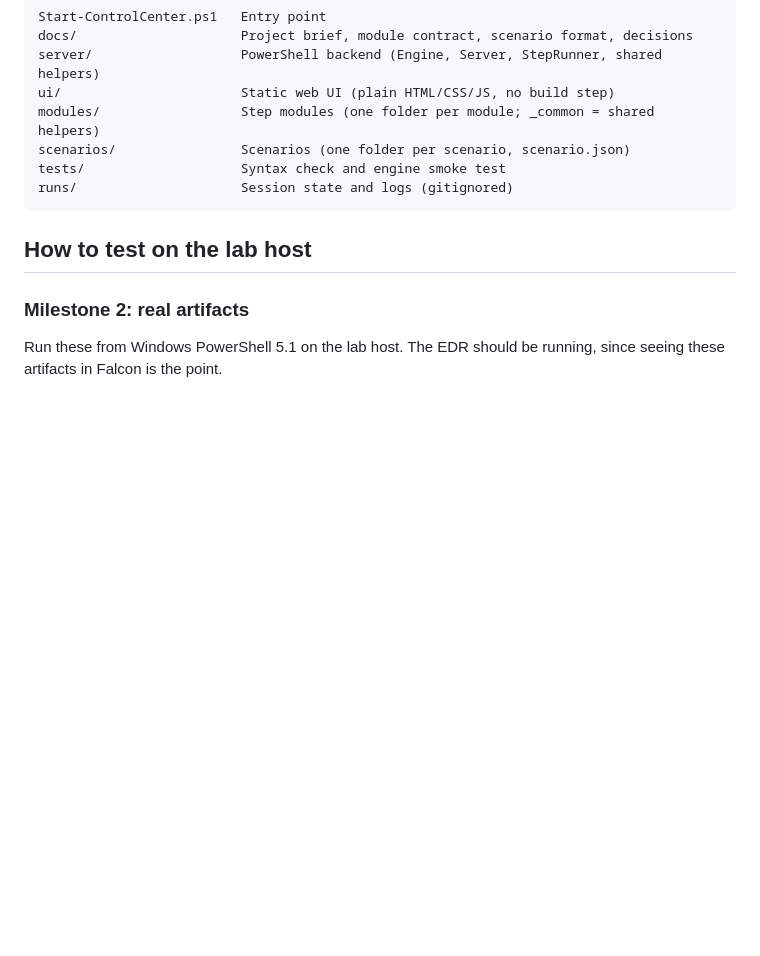
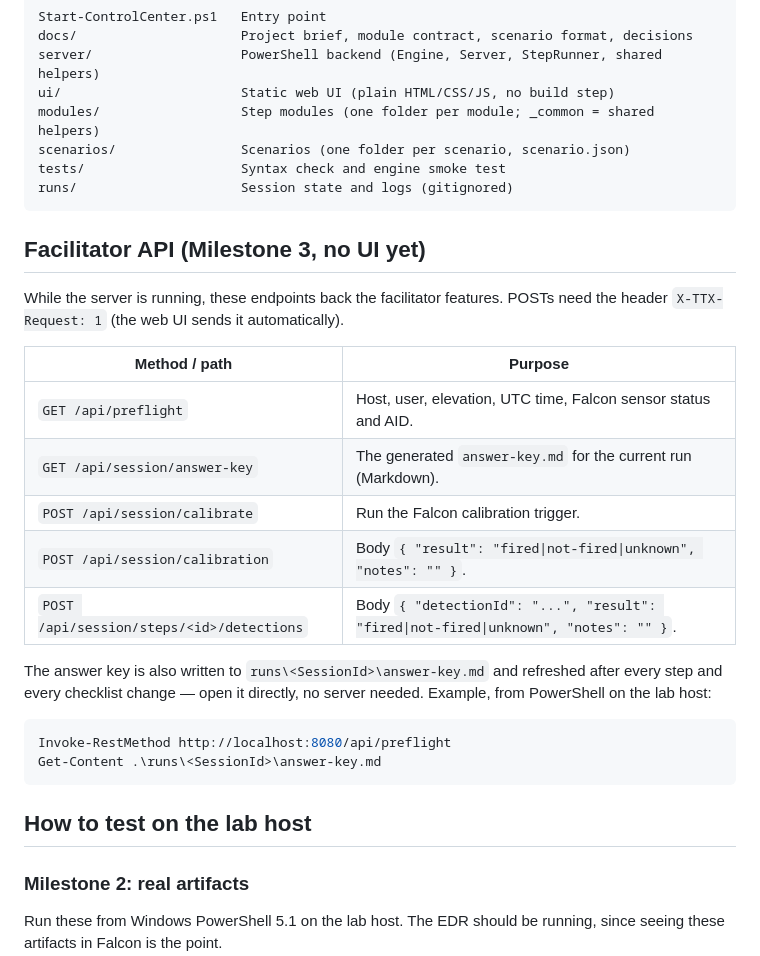
Before and after one commit to arhodges20/TTX, a Markdown page: README.md, the part around one of its changes. Rendered like a GitHub page; blank space fills up the shorter version.

````diff
--- a/README.md
+++ b/README.md
@@ -101,6 +126,28 @@ modules/                  Step modules (one folder per module; _common = shared
 scenarios/                Scenarios (one folder per scenario, scenario.json)
 tests/                    Syntax check and engine smoke test
 runs/                     Session state and logs (gitignored)
+```
+
+## Facilitator API (Milestone 3, no UI yet)
+
+While the server is running, these endpoints back the facilitator features.
+POSTs need the header `X-TTX-Request: 1` (the web UI sends it automatically).
+
+| Method / path | Purpose |
+|---|---|
+| `GET /api/preflight` | Host, user, elevation, UTC time, Falcon sensor status and AID. |
+| `GET /api/session/answer-key` | The generated `answer-key.md` for the current run (Markdown). |
+| `POST /api/session/calibrate` | Run the Falcon calibration trigger. |
+| `POST /api/session/calibration` | Body `{ "result": "fired\|not-fired\|unknown", "notes": "" }`. |
+| `POST /api/session/steps/<id>/detections` | Body `{ "detectionId": "...", "result": "fired\|not-fired\|unknown", "notes": "" }`. |
+
+The answer key is also written to `runs\<SessionId>\answer-key.md` and refreshed
+after every step and every checklist change — open it directly, no server
+needed. Example, from PowerShell on the lab host:
+
+```powershell
+Invoke-RestMethod http://localhost:8080/api/preflight
+Get-Content .\runs\<SessionId>\answer-key.md
 ```
 
 ## How to test on the lab host
````
Also changed, not shown: other parts of README.md (+29 -4 lines).
